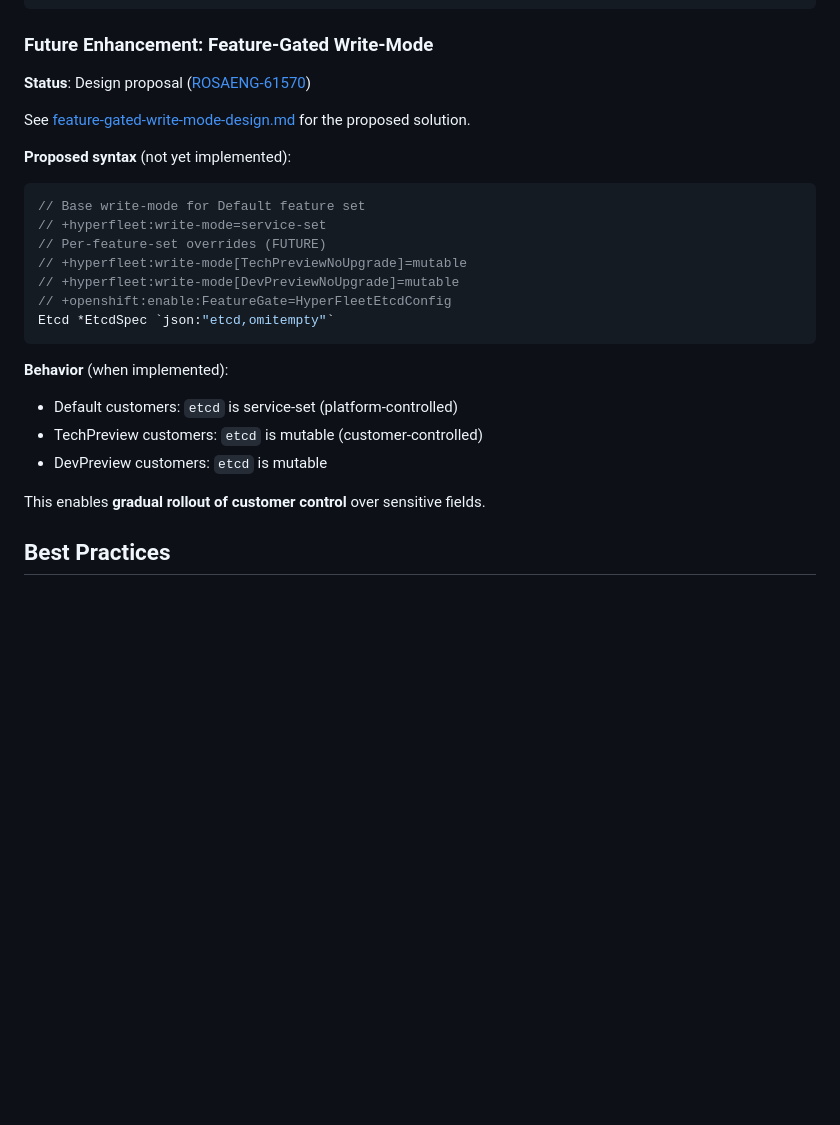
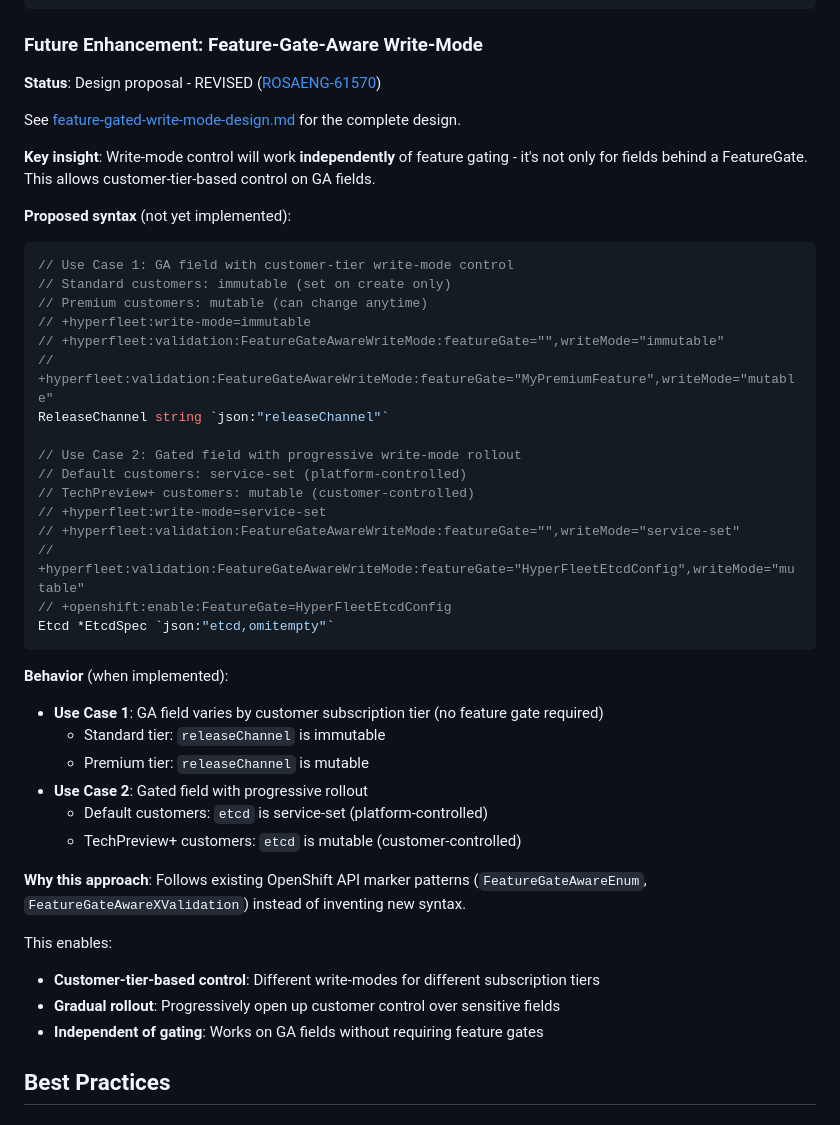
Before and after one commit to cdoan1/hyperfleet-api-codegen, a Markdown page: docs/feature-gates.md, the part around the change. Rendered like a GitHub page; blank space fills up the shorter version.

Commit message:
Update feature-gates.md to reflect revised design
Updated the 'Future Enhancement' section to match the revised design from
feature-gated-write-mode-design.md:

**Changes:**
1. Updated marker syntax from bracket notation to OpenShift multi-argument pattern:
   - Old: +hyperfleet:write-mode[FeatureSetName]=mutable
   - New: +hyperfleet:validation:FeatureGateAwareWriteMode:featureGate="GateName",writeMode="mutable"

2. Added clarification that write-mode control works independently of feature gating:
   - Primary use case: GA fields with customer-tier-based control
   - Secondary use case: Gated fields with progressive rollout

3. Updated examples:
   - Use Case 1: GA field (releaseChannel) with tier-based control
   - Use Case 2: Gated field (etcd) with progressive rollout

4. Explained 'why this approach': Follows existing OpenShift patterns

This aligns the user-facing documentation with the technical design proposal.

Co-Authored-By: Claude Sonnet 4.5 <noreply@anthropic.com>

````diff
--- a/docs/feature-gates.md
+++ b/docs/feature-gates.md
@@ -273,30 +273,49 @@ Today, feature gates **only** control whether a field appears in the API. They *
 Etcd *EtcdSpec `json:"etcd,omitempty"`
 ```
 
-### Future Enhancement: Feature-Gated Write-Mode
+### Future Enhancement: Feature-Gate-Aware Write-Mode
 
-**Status**: Design proposal ([ROSAENG-61570](https://redhat.atlassian.net/browse/ROSAENG-61570))
+**Status**: Design proposal - REVISED ([ROSAENG-61570](https://redhat.atlassian.net/browse/ROSAENG-61570))
 
-See [feature-gated-write-mode-design.md](./feature-gated-write-mode-design.md) for the proposed solution.
+See [feature-gated-write-mode-design.md](./feature-gated-write-mode-design.md) for the complete design.
+
+**Key insight**: Write-mode control will work **independently** of feature gating - it's not only for fields behind a FeatureGate. This allows customer-tier-based control on GA fields.
 
 **Proposed syntax** (not yet implemented):
 
 ```go
-// Base write-mode for Default feature set
+// Use Case 1: GA field with customer-tier write-mode control
+// Standard customers: immutable (set on create only)
+// Premium customers: mutable (can change anytime)
+// +hyperfleet:write-mode=immutable
+// +hyperfleet:validation:FeatureGateAwareWriteMode:featureGate="",writeMode="immutable"
+// +hyperfleet:validation:FeatureGateAwareWriteMode:featureGate="MyPremiumFeature",writeMode="mutable"
+ReleaseChannel string `json:"releaseChannel"`
+
+// Use Case 2: Gated field with progressive write-mode rollout
+// Default customers: service-set (platform-controlled)
+// TechPreview+ customers: mutable (customer-controlled)
 // +hyperfleet:write-mode=service-set
-// Per-feature-set overrides (FUTURE)
-// +hyperfleet:write-mode[TechPreviewNoUpgrade]=mutable
-// +hyperfleet:write-mode[DevPreviewNoUpgrade]=mutable
+// +hyperfleet:validation:FeatureGateAwareWriteMode:featureGate="",writeMode="service-set"
+// +hyperfleet:validation:FeatureGateAwareWriteMode:featureGate="HyperFleetEtcdConfig",writeMode="mutable"
 // +openshift:enable:FeatureGate=HyperFleetEtcdConfig
 Etcd *EtcdSpec `json:"etcd,omitempty"`
 ```
 
 **Behavior** (when implemented):
-- Default customers: `etcd` is service-set (platform-controlled)
-- TechPreview customers: `etcd` is mutable (customer-controlled)
-- DevPreview customers: `etcd` is mutable
+- **Use Case 1**: GA field varies by customer subscription tier (no feature gate required)
+  - Standard tier: `releaseChannel` is immutable
+  - Premium tier: `releaseChannel` is mutable
+- **Use Case 2**: Gated field with progressive rollout
+  - Default customers: `etcd` is service-set (platform-controlled)
+  - TechPreview+ customers: `etcd` is mutable (customer-controlled)
 
-This enables **gradual rollout of customer control** over sensitive fields.
+**Why this approach**: Follows existing OpenShift API marker patterns (`FeatureGateAwareEnum`, `FeatureGateAwareXValidation`) instead of inventing new syntax.
+
+This enables:
+- **Customer-tier-based control**: Different write-modes for different subscription tiers
+- **Gradual rollout**: Progressively open up customer control over sensitive fields
+- **Independent of gating**: Works on GA fields without requiring feature gates
 
 ## Best Practices
 
````
